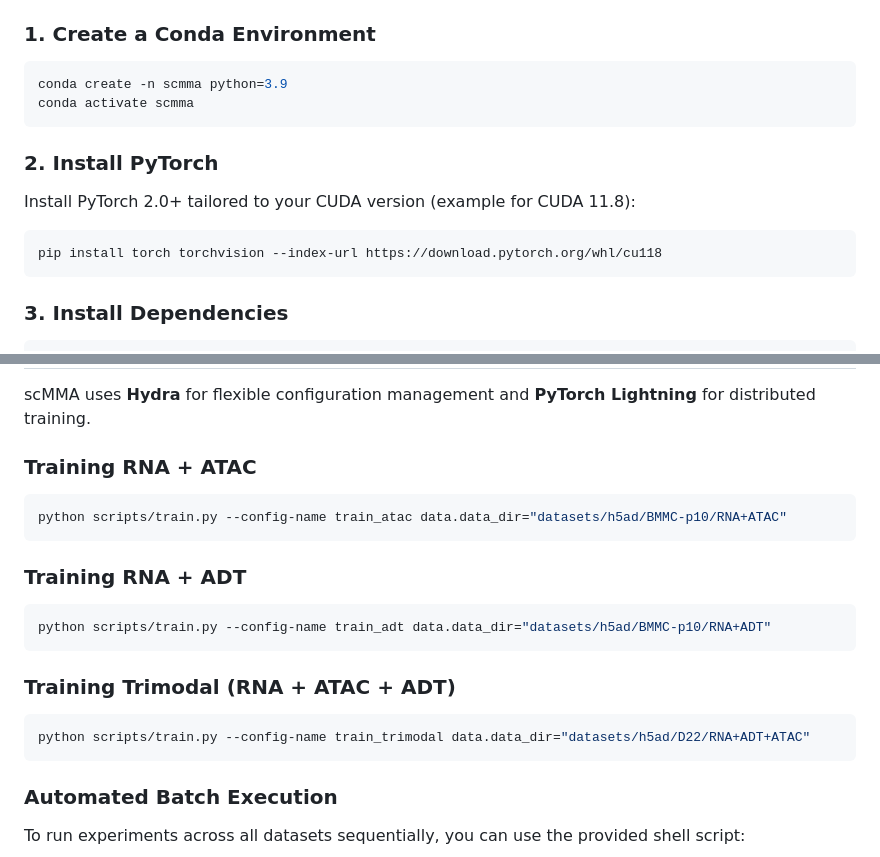
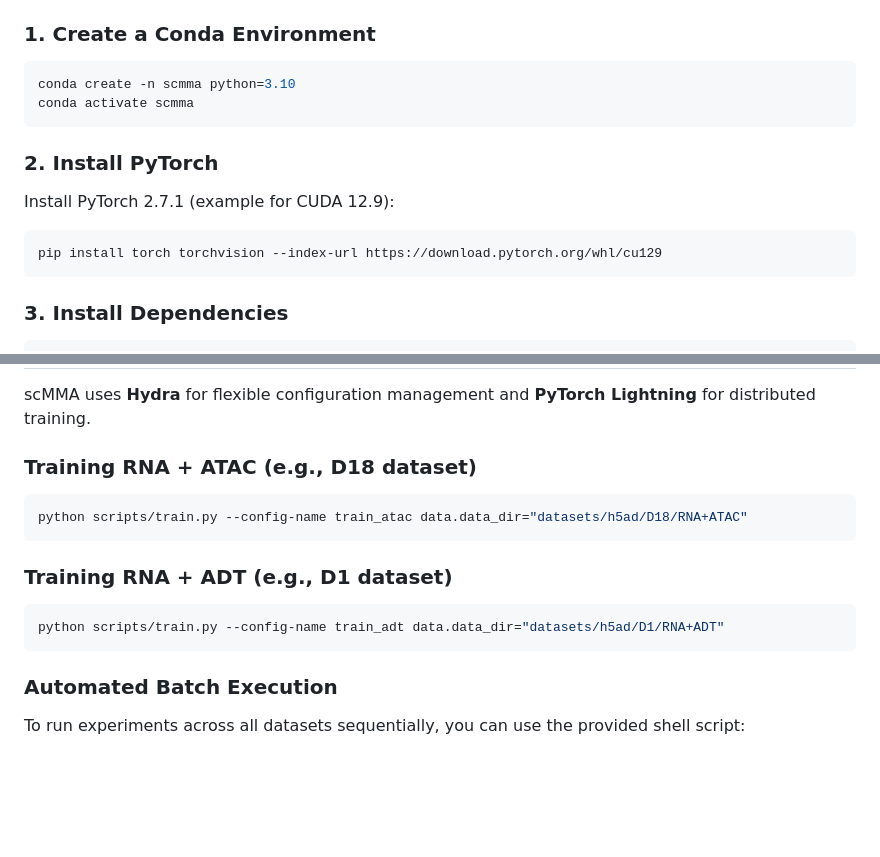
Before and after one commit to HonglieGuo/scMMA, a Markdown page: README.md, 2 parts joined by grey strips. Drawn GitHub-style; blank space fills up the shorter version.

````diff
--- a/README.md
+++ b/README.md
@@ -51,14 +53,14 @@ We strongly recommend using `conda` to manage the environment.
 
 ### 1. Create a Conda Environment
 ```bash
-conda create -n scmma python=3.9
+conda create -n scmma python=3.10
 conda activate scmma
 ```
 
 ### 2. Install PyTorch
-Install PyTorch 2.0+ tailored to your CUDA version (example for CUDA 11.8):
+Install PyTorch 2.7.1 (example for CUDA 12.9):
 ```bash
-pip install torch torchvision --index-url https://download.pytorch.org/whl/cu118
+pip install torch torchvision --index-url https://download.pytorch.org/whl/cu129
 ```
 
 ### 3. Install Dependencies
@@ -83,19 +85,14 @@ The datasets and pre-trained models required for scMMA are hosted on Hugging Fac
 
 scMMA uses **Hydra** for flexible configuration management and **PyTorch Lightning** for distributed training.
 
-### Training RNA + ATAC
+### Training RNA + ATAC (e.g., D18 dataset)
 ```bash
-python scripts/train.py --config-name train_atac data.data_dir="datasets/h5ad/BMMC-p10/RNA+ATAC"
+python scripts/train.py --config-name train_atac data.data_dir="datasets/h5ad/D18/RNA+ATAC"
 ```
 
-### Training RNA + ADT
+### Training RNA + ADT (e.g., D1 dataset)
 ```bash
-python scripts/train.py --config-name train_adt data.data_dir="datasets/h5ad/BMMC-p10/RNA+ADT"
-```
-
-### Training Trimodal (RNA + ATAC + ADT)
-```bash
-python scripts/train.py --config-name train_trimodal data.data_dir="datasets/h5ad/D22/RNA+ADT+ATAC"
+python scripts/train.py --config-name train_adt data.data_dir="datasets/h5ad/D1/RNA+ADT"
 ```
 
 ### Automated Batch Execution
````
Also changed, not shown: other parts of README.md (+3 -1 lines).
